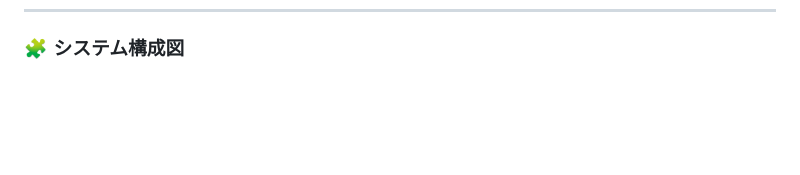
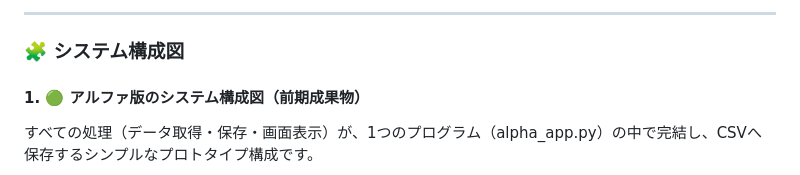
Before and after one commit to Mutou-dev123/plant-iot-system, a Markdown page: README.md, the part around one of its changes. GitHub-like rendering; blank space fills up the shorter version.

Commit message:
Update README
Added folder structure and version roles to README.

````diff
--- a/README.md
+++ b/README.md
@@ -77,3 +108,9 @@
+***
+
 ### 🧩 システム構成図
 
+#### 1. 🟢 アルファ版のシステム構成図（前期成果物）
+
+すべての処理（データ取得・保存・画面表示）が、1つのプログラム（alpha_app.py）の中で完結し、CSVへ保存するシンプルなプロトタイプ構成です。
+
 ```mermaid
````
Also changed, not shown: other parts of README.md (+139 -41 lines).
